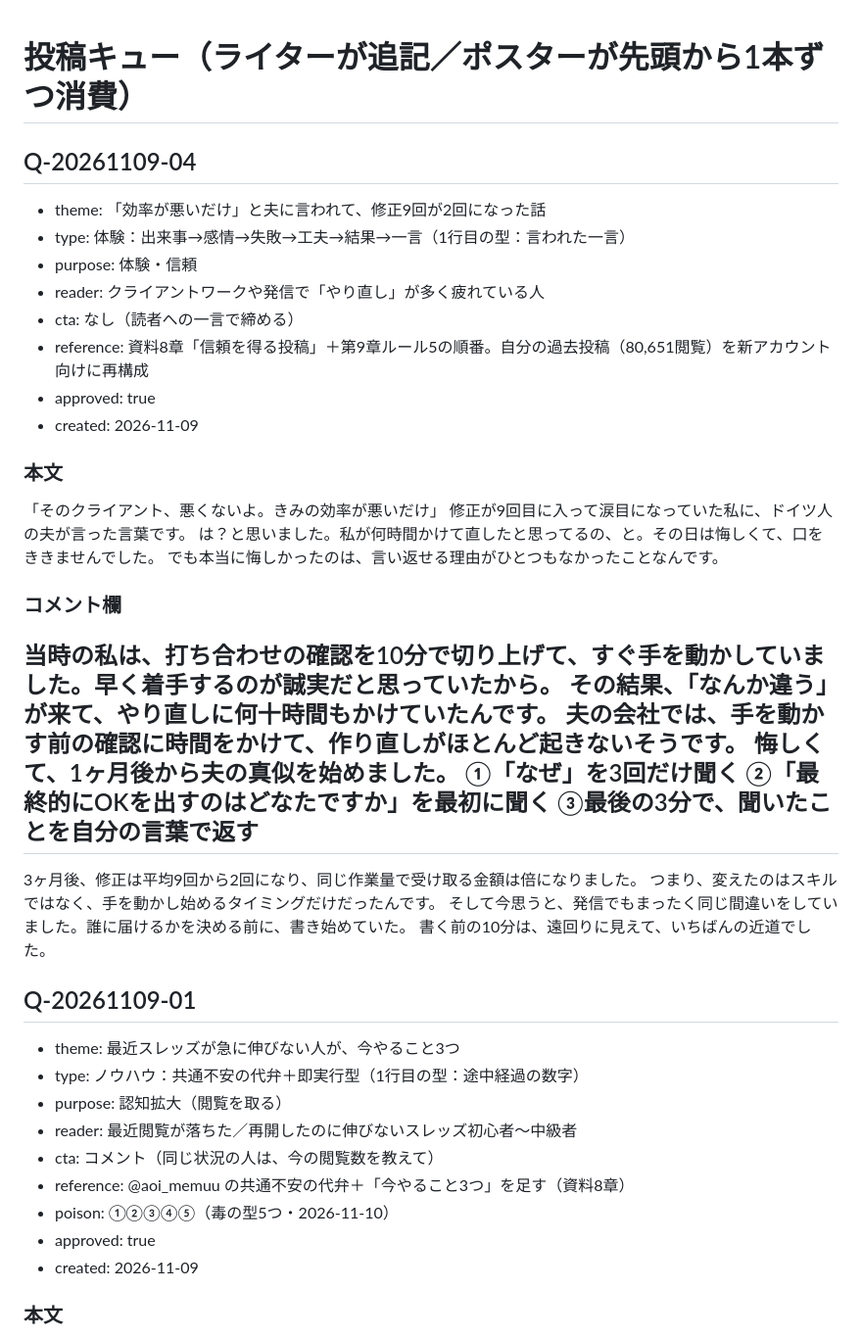
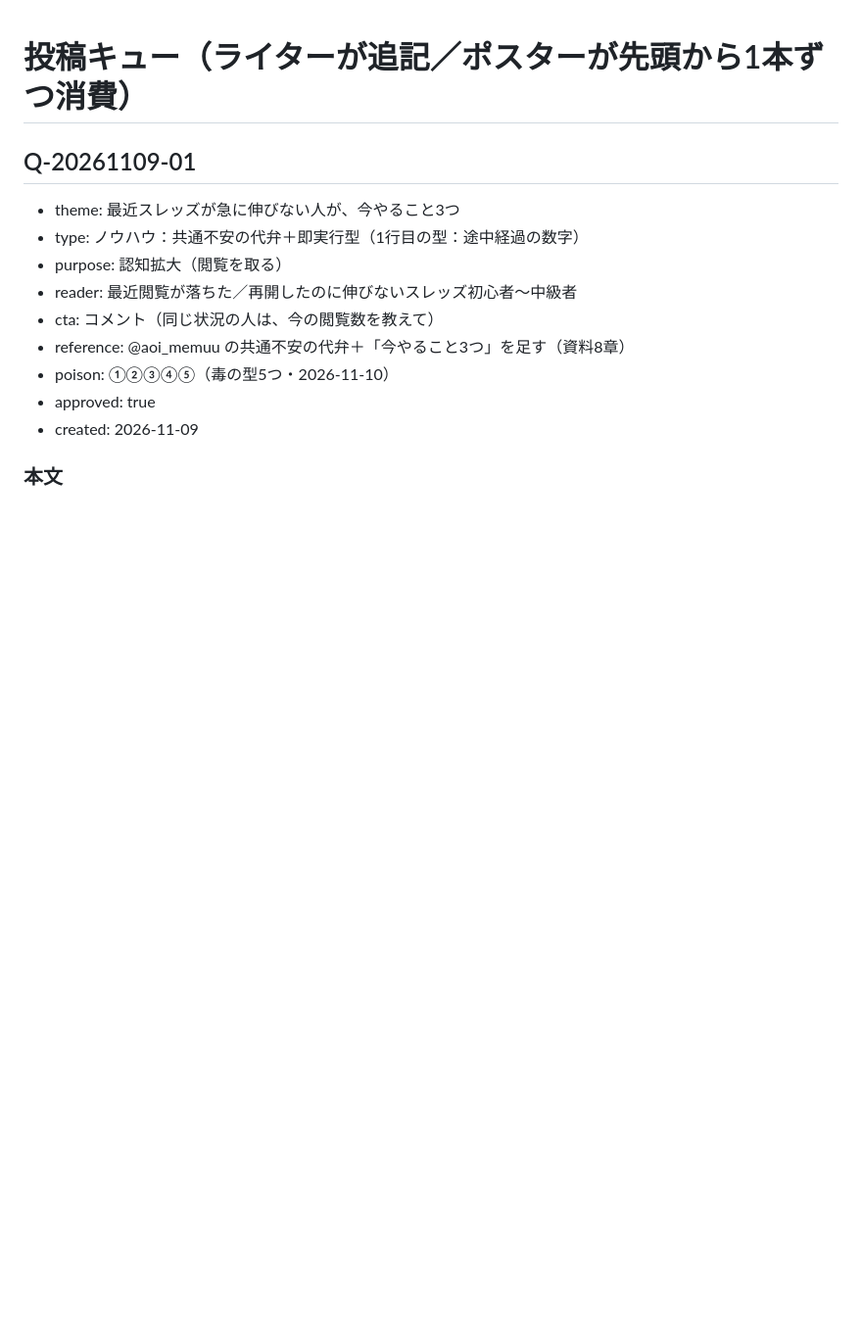
Before and after one commit to hibinomitsuko-stack/325, a Markdown page: threads/ops/post-queue.md, the part around the change. Shown at 98% size. Rendered like a GitHub page; blank space fills up the shorter version.

Commit message:
threads: post (2026-11-14 20:08 JST)

```diff
--- a/threads/ops/post-queue.md
+++ b/threads/ops/post-queue.md
@@ -15,36 +15,6 @@
   ---
   （続き2。「---」で区切ると順に連投される）
 -->
-
-## Q-20261109-04
-- theme: 「効率が悪いだけ」と夫に言われて、修正9回が2回になった話
-- type: 体験：出来事→感情→失敗→工夫→結果→一言（1行目の型：言われた一言）
-- purpose: 体験・信頼
-- reader: クライアントワークや発信で「やり直し」が多く疲れている人
-- cta: なし（読者への一言で締める）
-- reference: 資料8章「信頼を得る投稿」＋第9章ルール5の順番。自分の過去投稿（80,651閲覧）を新アカウント向けに再構成
-- approved: true
-- created: 2026-11-09
-
-### 本文
-「そのクライアント、悪くないよ。きみの効率が悪いだけ」
-修正が9回目に入って涙目になっていた私に、ドイツ人の夫が言った言葉です。
-は？と思いました。私が何時間かけて直したと思ってるの、と。その日は悔しくて、口をききませんでした。
-でも本当に悔しかったのは、言い返せる理由がひとつもなかったことなんです。
-
-### コメント欄
-当時の私は、打ち合わせの確認を10分で切り上げて、すぐ手を動かしていました。早く着手するのが誠実だと思っていたから。
-その結果、「なんか違う」が来て、やり直しに何十時間もかけていたんです。
-夫の会社では、手を動かす前の確認に時間をかけて、作り直しがほとんど起きないそうです。
-悔しくて、1ヶ月後から夫の真似を始めました。
-①「なぜ」を3回だけ聞く
-②「最終的にOKを出すのはどなたですか」を最初に聞く
-③最後の3分で、聞いたことを自分の言葉で返す
----
-3ヶ月後、修正は平均9回から2回になり、同じ作業量で受け取る金額は倍になりました。
-つまり、変えたのはスキルではなく、手を動かし始めるタイミングだけだったんです。
-そして今思うと、発信でもまったく同じ間違いをしていました。誰に届けるかを決める前に、書き始めていた。
-書く前の10分は、遠回りに見えて、いちばんの近道でした。
 
 ## Q-20261109-01
 - theme: 最近スレッズが急に伸びない人が、今やること3つ
```
Also changed, not shown: threads/ops/post-history.md (+25 -0 lines).
